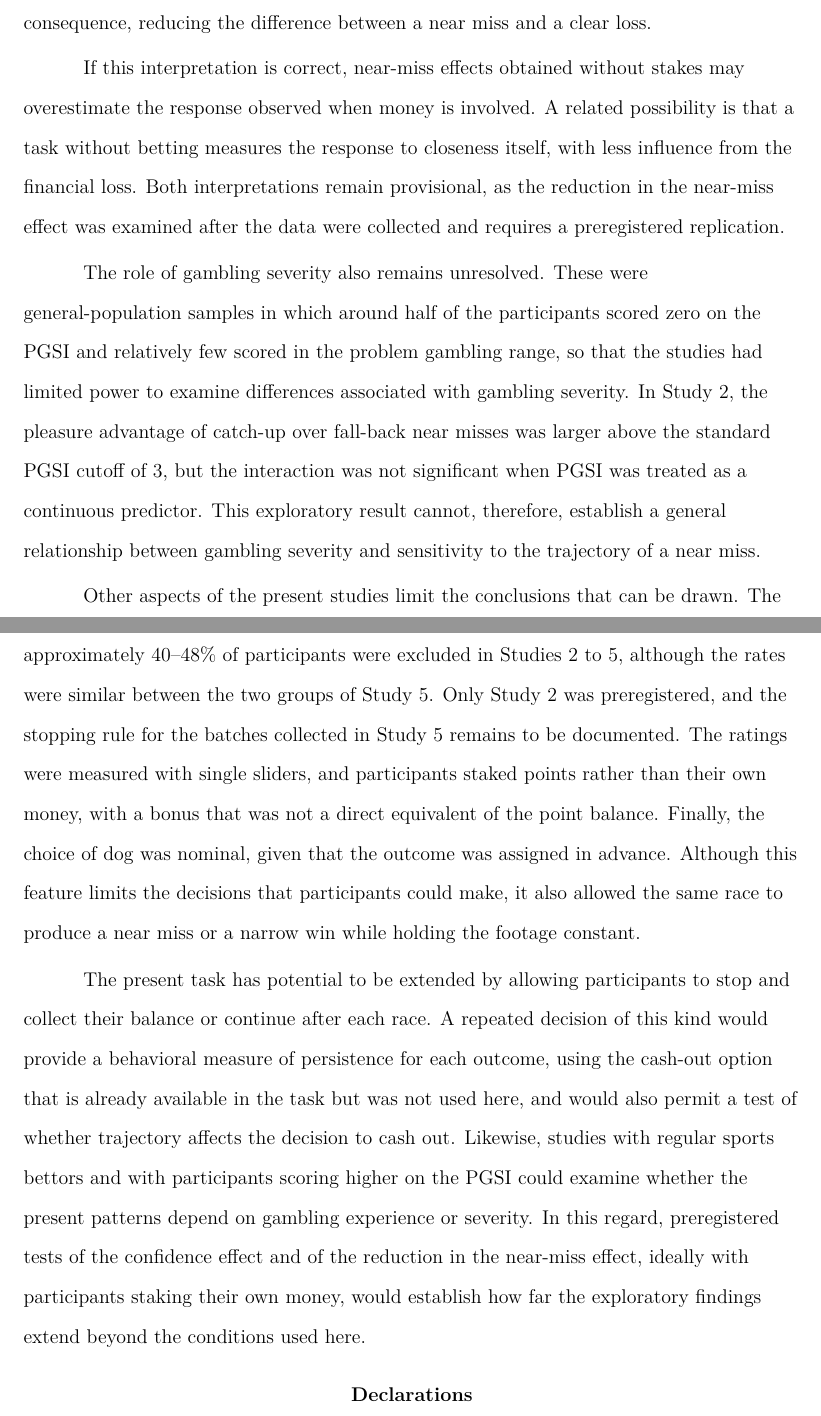
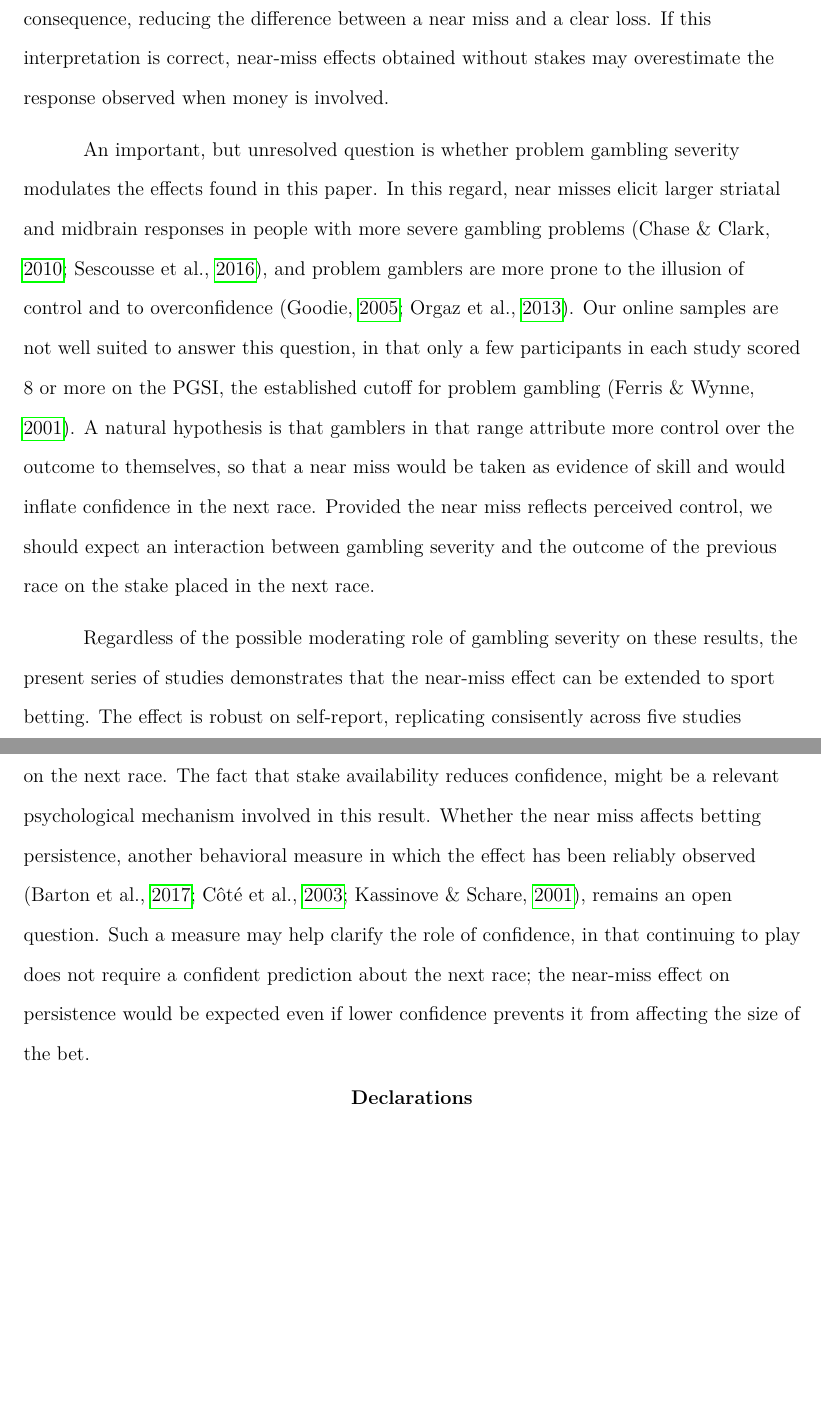
Before and after one commit to omadav/greyhound_cashout, a LaTeX paper (manuscript/manuscript.tex, which reads manuscript/references.bib): two parts of pages 34 and 35 of 41 before the commit and two parts of pages 34 and 35 of 40 after it, joined at a grey line, cut so that both start at the same text, the shorter picture padded with empty space. Compiled offline with pdfLaTeX.

Commit message:
Manuscript: revise General Discussion (severity, persistence); add references
Co-Authored-By: Claude Opus 5.5 <noreply@anthropic.com>

```diff
--- a/manuscript/manuscript.tex
+++ b/manuscript/manuscript.tex
@@ -707,41 +703,11 @@ the near-miss advantage over a clear loss was approximately 27 points without be
 points with betting. One explanation is that the result screen makes the loss of points explicit,
 so that, although the dog may have come close to winning, the change in balance identifies the
 outcome as a loss. As a consequence, attention may shift from the course of the race to its
-financial consequence, reducing the difference between a near miss and a clear loss.
+financial consequence, reducing the difference between a near miss and a clear loss. If this interpretation is correct, near-miss effects obtained without stakes may overestimate the response observed when money is involved.
 
-If this interpretation is correct, near-miss effects obtained without stakes may overestimate the
-response observed when money is involved. A related possibility is that a task without betting
-measures the response to closeness itself, with less influence from the financial loss. Both
-interpretations remain provisional, as the reduction in the near-miss effect was examined after
-the data were collected and requires a preregistered replication.
+An important, but unresolved question is whether problem gambling severity modulates the effects found in this paper. In this regard, near misses elicit larger striatal and midbrain responses in people with more severe gambling problems \parencite{chaseclark2010, sescousse2016}, and problem gamblers are more prone to the illusion of control and to overconfidence \parencite{goodie2005, orgaz2013}. Our online samples are not well suited to answer this question, in that only a few participants in each study scored 8 or more on the PGSI, the established cutoff for problem gambling \parencite{ferriswynne2001}. A natural hypothesis is that gamblers in that range attribute more control over the outcome to themselves, so that a near miss would be taken as evidence of skill and would inflate confidence in the next race. Provided the near miss reflects perceived control, we should expect an interaction between gambling severity and the outcome of the previous race on the stake placed in the next race.
 
-The role of gambling severity also remains unresolved. These were general-population samples in
-which around half of the participants scored zero on the PGSI and relatively few scored in the
-problem gambling range, so that the studies had limited power to examine differences associated
-with gambling severity. In Study 2, the pleasure advantage of catch-up over fall-back near misses
-was larger above the standard PGSI cutoff of 3, but the interaction was not significant when PGSI
-was treated as a continuous predictor. This exploratory result cannot, therefore, establish a
-general relationship between gambling severity and sensitivity to the trajectory of a near miss.
-
-Other aspects of the present studies limit the conclusions that can be drawn. The online samples
-had high exclusion rates, largely because of the strict outcome check; approximately 40--48\% of
-participants were excluded in Studies 2 to 5, although the rates were similar between the two
-groups of Study 5. Only Study 2 was preregistered, and the stopping rule for the batches collected
-in Study 5 remains to be documented. The ratings were measured with single sliders, and participants
-staked points rather than their own money, with a bonus that was not a direct equivalent of the
-point balance. Finally, the choice of dog was nominal, given that the outcome was assigned in
-advance. Although this feature limits the decisions that participants could make, it also allowed
-the same race to produce a near miss or a narrow win while holding the footage constant.
-
-The present task has potential to be extended by allowing participants to stop and collect their
-balance or continue after each race. A repeated decision of this kind would provide a behavioral
-measure of persistence for each outcome, using the cash-out option that is already available in the
-task but was not used here, and would also permit a test of whether trajectory affects the decision
-to cash out. Likewise, studies with regular sports bettors and with participants scoring higher on
-the PGSI could examine whether the present patterns depend on gambling experience or severity. In
-this regard, preregistered tests of the confidence effect and of the reduction in the near-miss
-effect, ideally with participants staking their own money, would establish how far the exploratory
-findings extend beyond the conditions used here.
+Regardless of the possible moderating role of gambling severity on these results, the present series of studies demonstrates that the near-miss effect can be extended to sport betting. The effect is robust on self-report, replicating consisently across five studies (including a preregistered one), but we found no evidence that it affects the amount staked on the next race. The fact that stake availability reduces confidence, might be a relevant psychological mechanism involved in this result. Whether the near miss affects betting persistence, another behavioral measure in which the effect has been reliably observed \parencite{kassinove2001, cote2003, barton2017}, remains an open question. Such a measure may help clarify the role of confidence, in that continuing to play does not require a confident prediction about the next race; the near-miss effect on persistence would be expected even if lower confidence prevents it from affecting the size of the bet.
 
 % =============================================================================
 \section*{Declarations}
--- a/manuscript/references.bib
+++ b/manuscript/references.bib
@@ -293,0 +321 @@
+  year    = {2005},
@@ -293,0 +332 @@
+  year    = {2013},
```
Also changed, not shown: manuscript/manuscript.tex (4 more changed lines), manuscript/references.bib (41 more changed lines).
